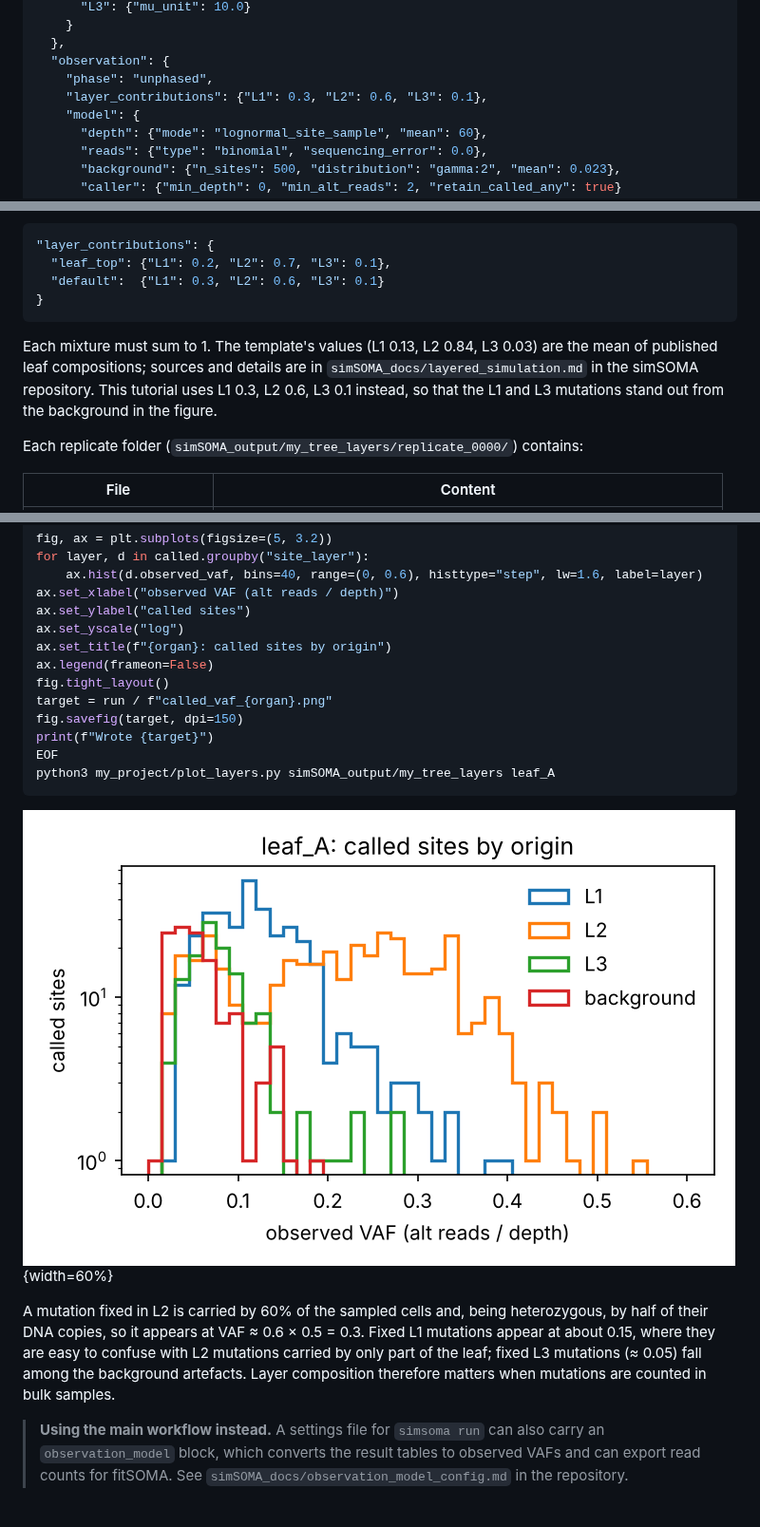
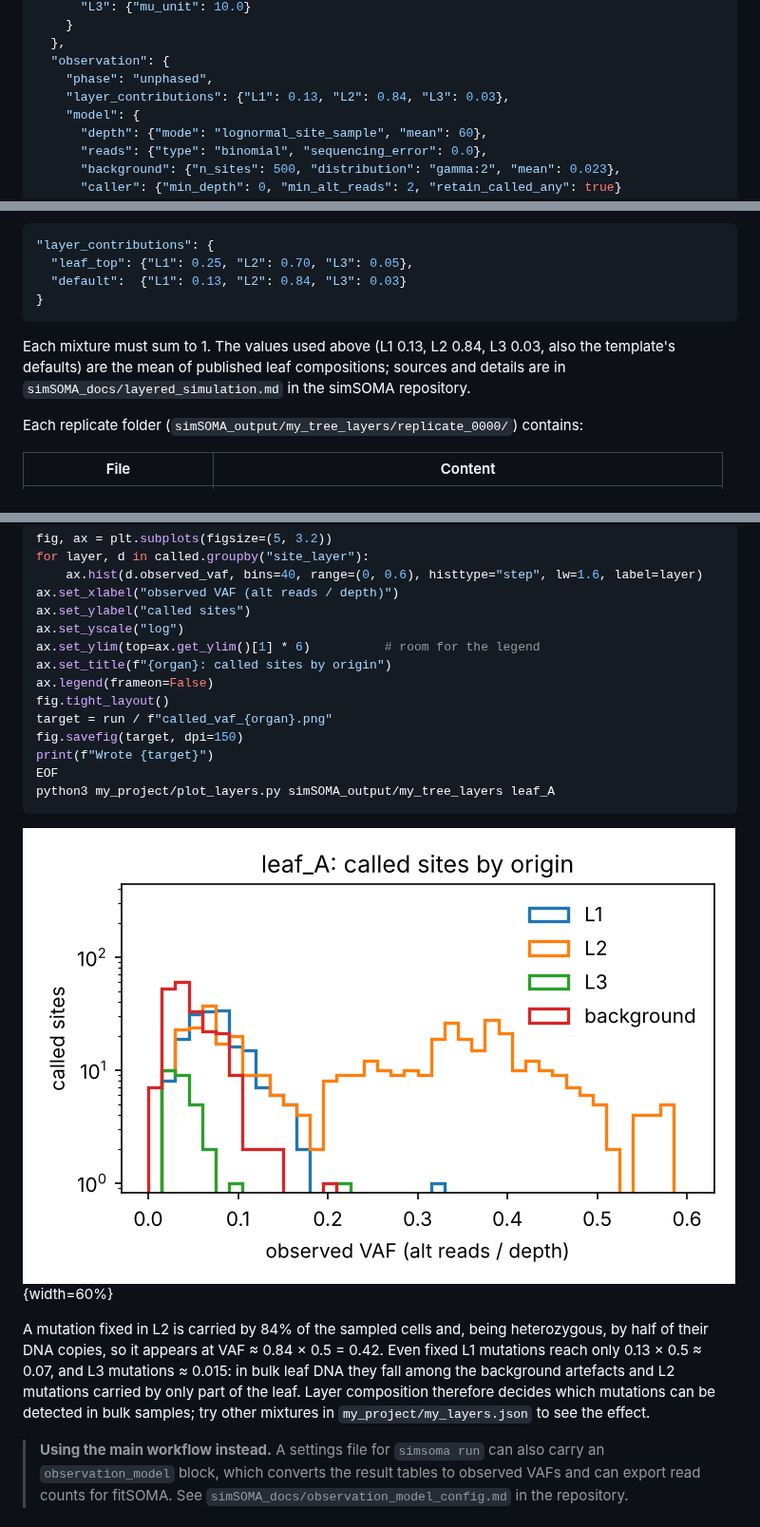
Before and after one commit to jlab-code/simSOMA-tutorial, a Markdown page: simSOMA_tutorial.md, 3 parts joined by grey strips. Shown at 95% size. Drawn GitHub-style; pictures changed too: images/layers_called_vaf.png.

Commit message:
Tutorial 4.1: literature leaf mixture in example and figure

````diff
--- a/simSOMA_tutorial.md
+++ b/simSOMA_tutorial.md
@@ -425,7 +425,7 @@ cat > my_project/my_layers.json <<'EOF'
   },
   "observation": {
     "phase": "unphased",
-    "layer_contributions": {"L1": 0.3, "L2": 0.6, "L3": 0.1},
+    "layer_contributions": {"L1": 0.13, "L2": 0.84, "L3": 0.03},
     "model": {
       "depth": {"mode": "lognormal_site_sample", "mean": 60},
       "reads": {"type": "binomial", "sequencing_error": 0.0},
@@ -463,15 +463,14 @@ per organ, plus a `default` for all organs not listed:
 
 ```json
 "layer_contributions": {
-  "leaf_top": {"L1": 0.2, "L2": 0.7, "L3": 0.1},
-  "default":  {"L1": 0.3, "L2": 0.6, "L3": 0.1}
+  "leaf_top": {"L1": 0.25, "L2": 0.70, "L3": 0.05},
+  "default":  {"L1": 0.13, "L2": 0.84, "L3": 0.03}
 }
 ```
 
-Each mixture must sum to 1. The template's values (L1 0.13, L2 0.84, L3 0.03) are the mean of
-published leaf compositions; sources and details are in `simSOMA_docs/layered_simulation.md` in
-the simSOMA repository. This tutorial uses L1 0.3, L2 0.6, L3 0.1 instead, so that the L1 and
-L3 mutations stand out from the background in the figure.
+Each mixture must sum to 1. The values used above (L1 0.13, L2 0.84, L3 0.03, also the
+template's defaults) are the mean of published leaf compositions; sources and details are in
+`simSOMA_docs/layered_simulation.md` in the simSOMA repository.
 
 Each replicate folder (`simSOMA_output/my_tree_layers/replicate_0000/`) contains:
 
@@ -506,6 +505,7 @@ for layer, d in called.groupby("site_layer"):
 ax.set_xlabel("observed VAF (alt reads / depth)")
 ax.set_ylabel("called sites")
 ax.set_yscale("log")
+ax.set_ylim(top=ax.get_ylim()[1] * 6)          # room for the legend
 ax.set_title(f"{organ}: called sites by origin")
 ax.legend(frameon=False)
 fig.tight_layout()
@@ -520,9 +520,10 @@ python3 my_project/plot_layers.py simSOMA_output/my_tree_layers leaf_A
 
-A mutation fixed in L2 is carried by 60% of the sampled cells and, being heterozygous,
-by half of their DNA copies, so it appears at VAF ≈ 0.6 × 0.5 = 0.3. Fixed L1 mutations
-appear at about 0.15, where they are easy to confuse with L2 mutations carried by only part
-of the leaf; fixed L3 mutations (≈ 0.05) fall among the background artefacts. Layer
-composition therefore matters when mutations are counted in bulk samples.
+A mutation fixed in L2 is carried by 84% of the sampled cells and, being heterozygous, by
+half of their DNA copies, so it appears at VAF ≈ 0.84 × 0.5 = 0.42. Even fixed L1 mutations
+reach only 0.13 × 0.5 ≈ 0.07, and L3 mutations ≈ 0.015: in bulk leaf DNA they fall among the
+background artefacts and L2 mutations carried by only part of the leaf. Layer composition
+therefore decides which mutations can be detected in bulk samples; try other mixtures in
+`my_project/my_layers.json` to see the effect.
 
 > **Using the main workflow instead.** A settings file for `simsoma run` can also carry an
 > `observation_model` block, which converts the result tables to observed VAFs and can export
````
Also changed, not shown: other parts of simSOMA_tutorial.md (+2 -2 lines), 1 other file.
